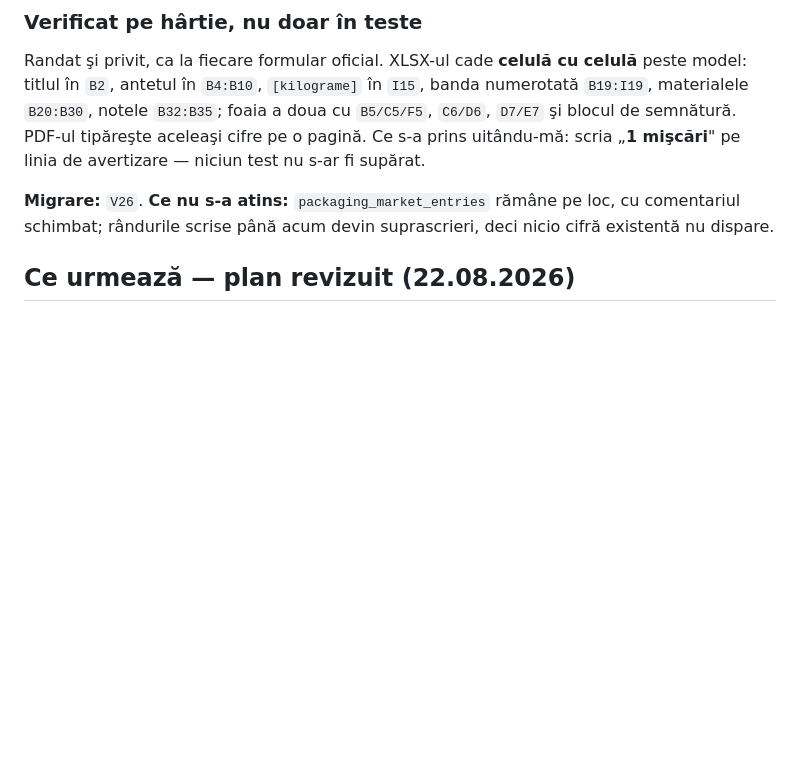
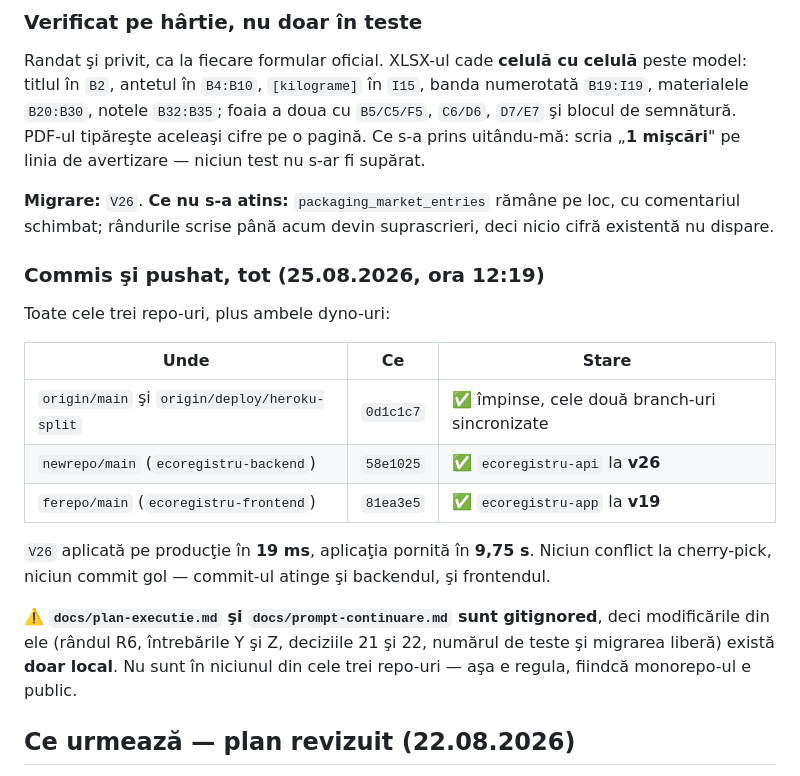
Before and after one commit to whoisonica/ecoregistru, a Markdown page: docs/status.md, the part around the change. GitHub-like rendering; blank space fills up the shorter version.

Commit message:
docs: notează că e commis, pushat şi deployat tot
Cele trei repo-uri şi ambele dyno-uri, cu hash-urile lor, plus avertismentul că
plan-executie.md şi prompt-continuare.md sunt gitignored — deci modificările din
ele rămân doar local, cum cere regula repo-ului public.

Co-Authored-By: Claude Opus 5 <noreply@anthropic.com>
Claude-Session: https://claude.ai/code/session_012yQWVgPWvFipezTnebNdnP

```diff
--- a/docs/status.md
+++ b/docs/status.md
@@ -1434,6 +1434,24 @@ de avertizare — niciun test nu s-ar fi supărat.
 **Migrare:** `V26`. **Ce nu s-a atins:** `packaging_market_entries` rămâne pe loc, cu comentariul
 schimbat; rândurile scrise până acum devin suprascrieri, deci nicio cifră existentă nu dispare.
 
+### Commis şi pushat, tot (25.08.2026, ora 12:19)
+
+Toate cele trei repo-uri, plus ambele dyno-uri:
+
+| Unde | Ce | Stare |
+|---|---|---|
+| `origin/main` şi `origin/deploy/heroku-split` | `0d1c1c7` | ✅ împinse, cele două branch-uri sincronizate |
+| `newrepo/main` (`ecoregistru-backend`) | `58e1025` | ✅ `ecoregistru-api` la **v26** |
+| `ferepo/main` (`ecoregistru-frontend`) | `81ea3e5` | ✅ `ecoregistru-app` la **v19** |
+
+`V26` aplicată pe producţie în **19 ms**, aplicaţia pornită în **9,75 s**. Niciun conflict la
+cherry-pick, niciun commit gol — commit-ul atinge şi backendul, şi frontendul.
+
+⚠️ **`docs/plan-executie.md` şi `docs/prompt-continuare.md` sunt gitignored**, deci modificările din
+ele (rândul R6, întrebările Y şi Z, deciziile 21 şi 22, numărul de teste şi migrarea liberă) există
+**doar local**. Nu sunt în niciunul din cele trei repo-uri — aşa e regula, fiindcă monorepo-ul e
+public.
+
 
 ## Ce urmează — plan revizuit (22.08.2026)
 
```
